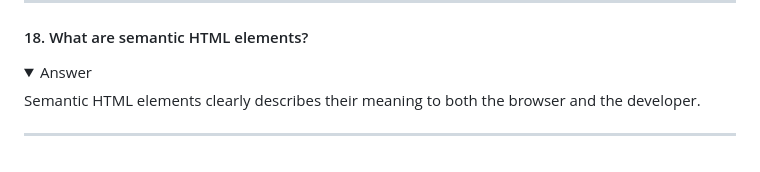
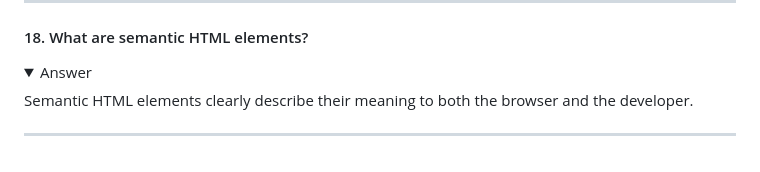
Before and after one commit to keithdhd/html_and_css, a Markdown page: 6_html_quiz.md, the part around the change. GitHub-like rendering; folded sections open.

Commit message:
updates html quiz

```diff
--- a/6_html_quiz.md
+++ b/6_html_quiz.md
@@ -204,7 +204,7 @@ Check your understanding!
 <details>
   <summary>Answer</summary>
 
-  Semantic HTML elements clearly describes their meaning to both the browser and the developer.
+  Semantic HTML elements clearly describe their meaning to both the browser and the developer.
 
 </details>
 
```
